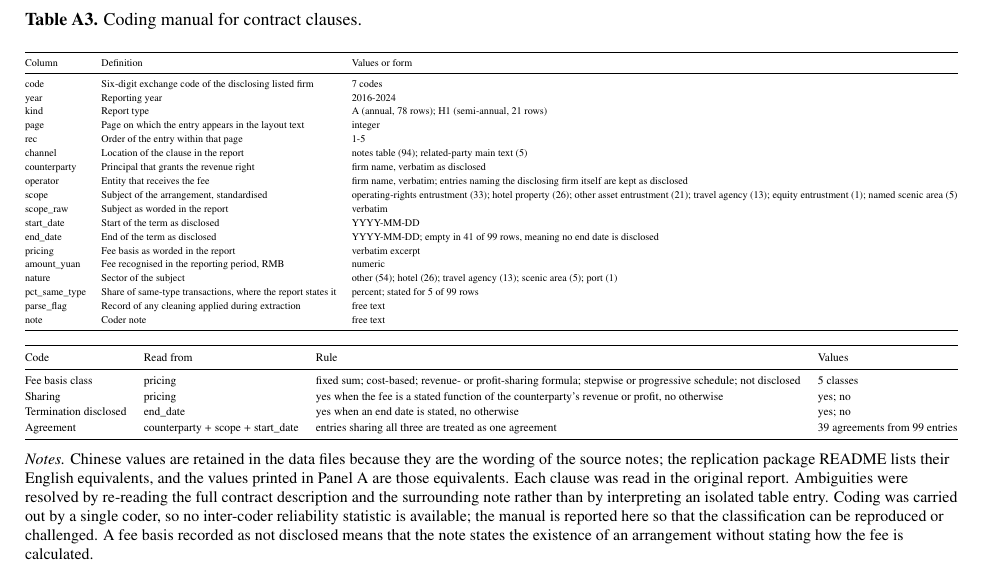
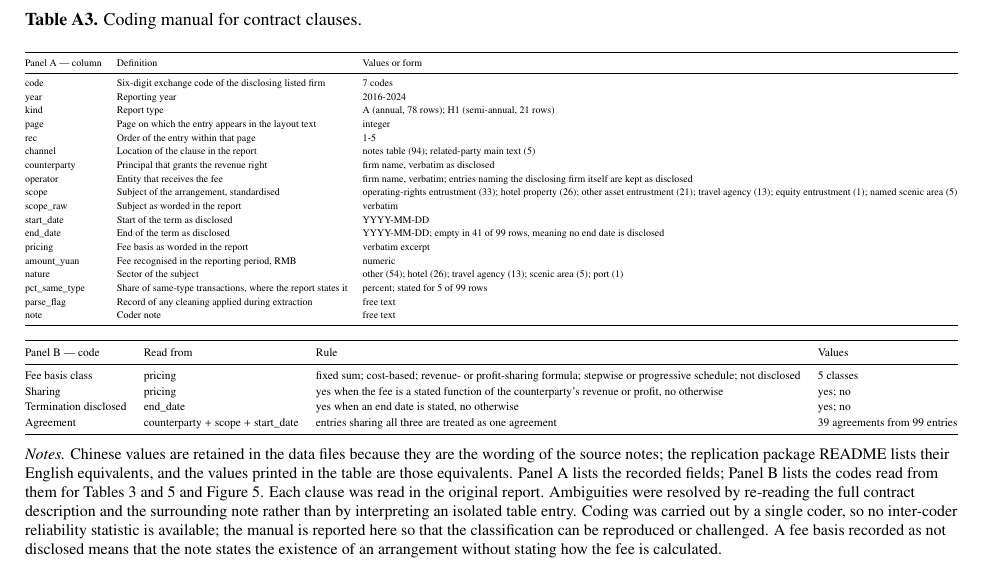
Before and after one commit to ristar2018/revenue-without-residual-claims, a LaTeX paper (manuscript/manuscript.tex): part of page 35 of 37, cut so that both start at the same text. Compiled offline with pdfLaTeX.

Commit message:
Label the two panels of Table A3; rebuild manuscript

```diff
--- a/manuscript/manuscript.tex
+++ b/manuscript/manuscript.tex
@@ -708,7 +708,7 @@ Depreciation and amortisation intensity & 13.90 & 23.76 & +9.86 \\
 \begin{adjustbox}{max width=\textwidth}
 \begin{tabular}{@{}lll@{}}
 \toprule
-Column & Definition & Values or form \\
+Panel A --- column & Definition & Values or form \\
 \midrule
 code & Six-digit exchange code of the disclosing listed firm & 7 codes \\
 year & Reporting year & 2016-2024 \\
@@ -735,7 +735,7 @@ note & Coder note & free text \\
 \begin{adjustbox}{max width=\textwidth}
 \begin{tabular}{@{}llll@{}}
 \toprule
-Code & Read from & Rule & Values \\
+Panel B --- code & Read from & Rule & Values \\
 \midrule
 Fee basis class & pricing & fixed sum; cost-based; revenue- or profit-sharing formula; stepwise or progressive schedule; not disclosed & 5 classes \\
 Sharing & pricing & yes when the fee is a stated function of the counterparty's revenue or profit, no otherwise & yes; no \\
@@ -746,7 +746,7 @@ Agreement & counterparty + scope + start\_date & entries sharing all three are t
 \end{adjustbox}
 \par\medskip
 \raggedright
-\noindent\textit{Notes.} Chinese values are retained in the data files because they are the wording of the source notes; the replication package README lists their English equivalents, and the values printed in Panel A are those equivalents. Each clause was read in the original report. Ambiguities were resolved by re-reading the full contract description and the surrounding note rather than by interpreting an isolated table entry. Coding was carried out by a single coder, so no inter-coder reliability statistic is available; the manual is reported here so that the classification can be reproduced or challenged. A fee basis recorded as not disclosed means that the note states the existence of an arrangement without stating how the fee is calculated.
+\noindent\textit{Notes.} Chinese values are retained in the data files because they are the wording of the source notes; the replication package README lists their English equivalents, and the values printed in the table are those equivalents. Panel A lists the recorded fields; Panel B lists the codes read from them for Tables 3 and 5 and Figure 5. Each clause was read in the original report. Ambiguities were resolved by re-reading the full contract description and the surrounding note rather than by interpreting an isolated table entry. Coding was carried out by a single coder, so no inter-coder reliability statistic is available; the manual is reported here so that the classification can be reproduced or challenged. A fee basis recorded as not disclosed means that the note states the existence of an arrangement without stating how the fee is calculated.
 \end{minipage}
 \end{table}
 
```
Also changed, not shown: manuscript/08_tables_figures.md (+3 -3 lines), manuscript/manuscript.pdf.
